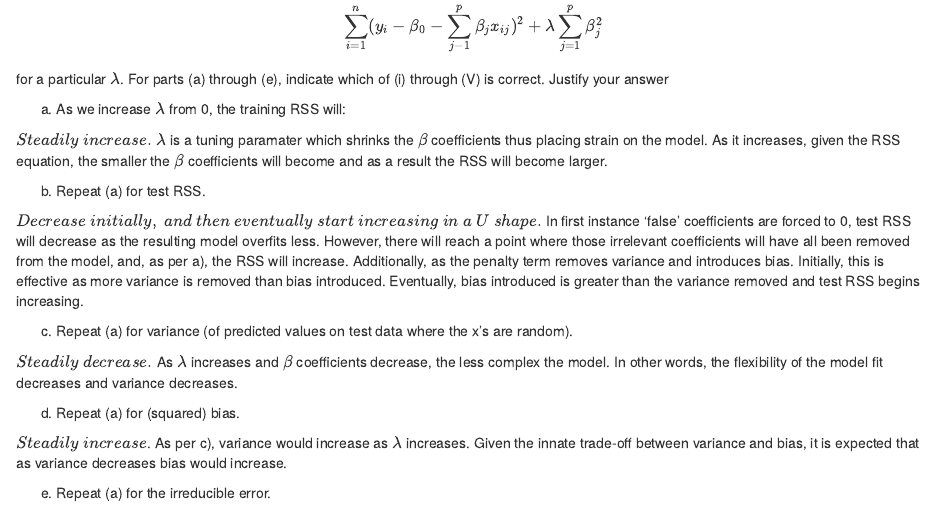
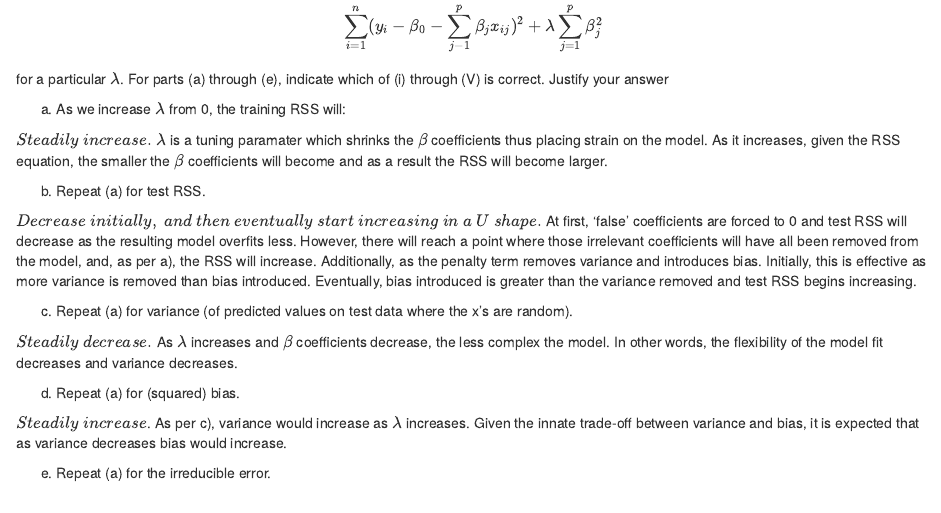
Before and after one commit to yiting-wang/AML-Assign1, an R Markdown document (AML Assignment 1 - R code.Rmd): the page in a window 1100 px wide, from 8660 px down. Rendered offline with R 4.5, knitr and Pandoc, with nearby package versions.

Commit message:
Final edits

```diff
--- a/AML Assignment 1 - R code.Rmd
+++ b/AML Assignment 1 - R code.Rmd
@@ -197,7 +197,7 @@ $Steadily \space increase.$ $\lambda$ is a tuning paramater which shrinks the $\
 
 (b) Repeat (a) for test RSS.
 
-$Decrease \space initially, \space and \space then \space eventually \space start \space increasing \space in \space a \space U \space shape.$ In first instance 'false' coefficients are forced to 0, test RSS will decrease as the resulting model overfits less. However, there will reach a point where those irrelevant coefficients will have all been removed from the model, and, as per a), the RSS will increase.  Additionally, as the penalty term removes variance and introduces bias.  Initially, this is effective as more variance is removed than bias introduced. Eventually, bias introduced is greater than the variance removed and test RSS begins increasing.
+$Decrease \space initially, \space and \space then \space eventually \space start \space increasing \space in \space a \space U \space shape.$ At first, 'false' coefficients are forced to 0 and test RSS will decrease as the resulting model overfits less. However, there will reach a point where those irrelevant coefficients will have all been removed from the model, and, as per a), the RSS will increase.  Additionally, as the penalty term removes variance and introduces bias.  Initially, this is effective as more variance is removed than bias introduced. Eventually, bias introduced is greater than the variance removed and test RSS begins increasing.
 
 (c) Repeat (a) for variance (of predicted values on test data where the x's are random).
 
```
